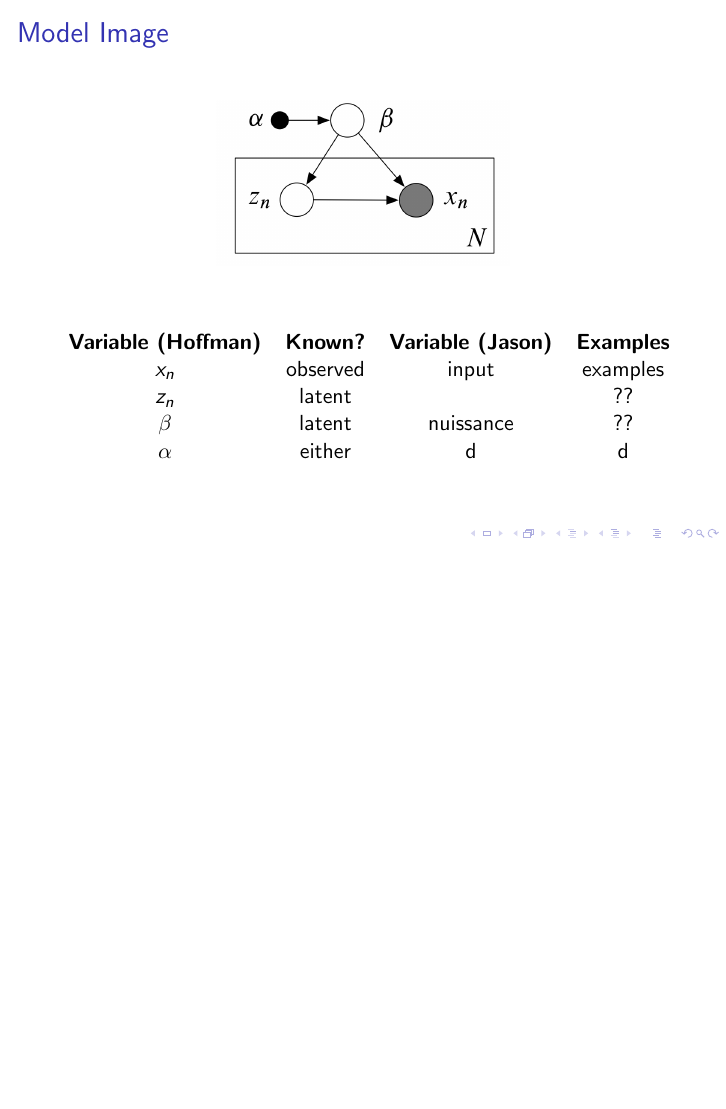
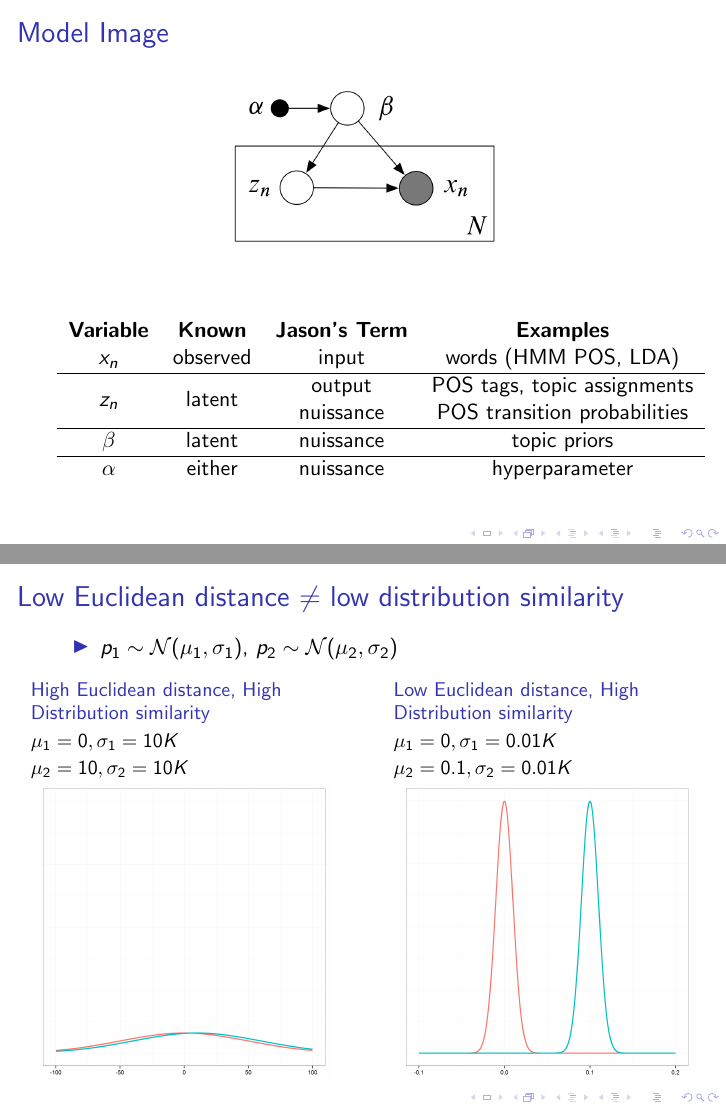
Before and after one commit to fmof/variational-tutorial, LaTeX slides (stochastic_variational_inference.tex, which reads general-model.tex, natural-gradient.tex): page 3 of 13 before the commit and pages 3 and 11 of 15 after it, the two joined at a grey line, the shorter picture padded with empty space. Compiled offline with pdfLaTeX.

Commit message:
added initial bit about natural gradient

```diff
--- a/general-model.tex
+++ b/general-model.tex
@@ -5,12 +5,14 @@
 \end{figure}
 
 \begin{table}
+\centering
 \begin{tabular}{cccc}
-\textbf{Variable (Hoffman)} & \textbf{Known?} & \textbf{Variable (Jason)} & \textbf{Examples}\\
-$x_n$ & observed & input & examples\\
-$z_n$ & latent & & ??\\
-$\beta$ & latent & nuissance & ??\\
-$\alpha$ & either & d& d\\
+\textbf{Variable} & \textbf{Known} & \textbf{Jason's Term} & \textbf{Examples}\\
+$x_n$ & observed & input & words (HMM POS, LDA)\\ \hline
+\multirow{2}{*}{$z_n$} & \multirow{2}{*}{latent} & output & POS tags, topic assignments\\
+ &  & nuissance & POS transition probabilities\\  \hline
+$\beta$ & latent & nuissance & topic priors\\ \hline
+$\alpha$ & either & nuissance & hyperparameter \\
 \end{tabular}
 \end{table}
 %give gloss of variables: relate them to the input/output/nuissance ones Jason defines
--- a/natural-gradient.tex
+++ b/natural-gradient.tex
@@ -1,3 +1,34 @@
+\frame{\frametitle{Low Euclidean distance $\neq$ low distribution similarity}
+\begin{itemize}
+\item $p_1 \sim \mathcal{N}(\mu_1,\sigma_1)$, $p_2 \sim \mathcal{N}(\mu_2,\sigma_2)$
+\end{itemize}
+\begin{columns}
+\begin{column}{.48\textwidth}
+%\color{red}\rule{\linewidth}{4pt}
+\begin{block}{\small High Euclidean distance, High Distribution similarity}
+{\small
+$\mu_1=0,\sigma_1=10K$\\
+$\mu_2=10,\sigma_2=10K$
+}
+\includegraphics[scale=.3]{figs/first}
+\end{block}
+\end{column}%
+\hfill%
+\uncover<2->{
+\begin{column}{.48\textwidth}
+%\color{blue}\rule{\linewidth}{4pt}
+\begin{block}{\small Low Euclidean distance, High Distribution similarity}
+{\small
+$\mu_1=0,\sigma_1=0.01K$\\
+$\mu_2=0.1,\sigma_2=0.01K$
+}
+\includegraphics[scale=.3]{figs/second}
+\end{block}
+\end{column}%
+}
+\end{columns}
+%%%%%%%%%%
+}
 \frame{\frametitle{Natural Gradient}
  Talk about Natural Gradient
 }
--- a/stochastic_variational_inference.tex
+++ b/stochastic_variational_inference.tex
@@ -9,6 +9,7 @@
 
 
 \documentclass{beamer}
+\usepackage{multirow,multicol}
 \begin{document}
 \title{Stochastic Variational Inference}
 \author{Presented By Ryan Cotterell and Frank Ferraro}
```
Also changed, not shown: em-vs-vi.tex (+12 -1 lines), figs/fig3-vi.PNG (added), figs/fig4-svi.PNG (added), figs/first.png (added), figs/second.png (added), 1 other file.
